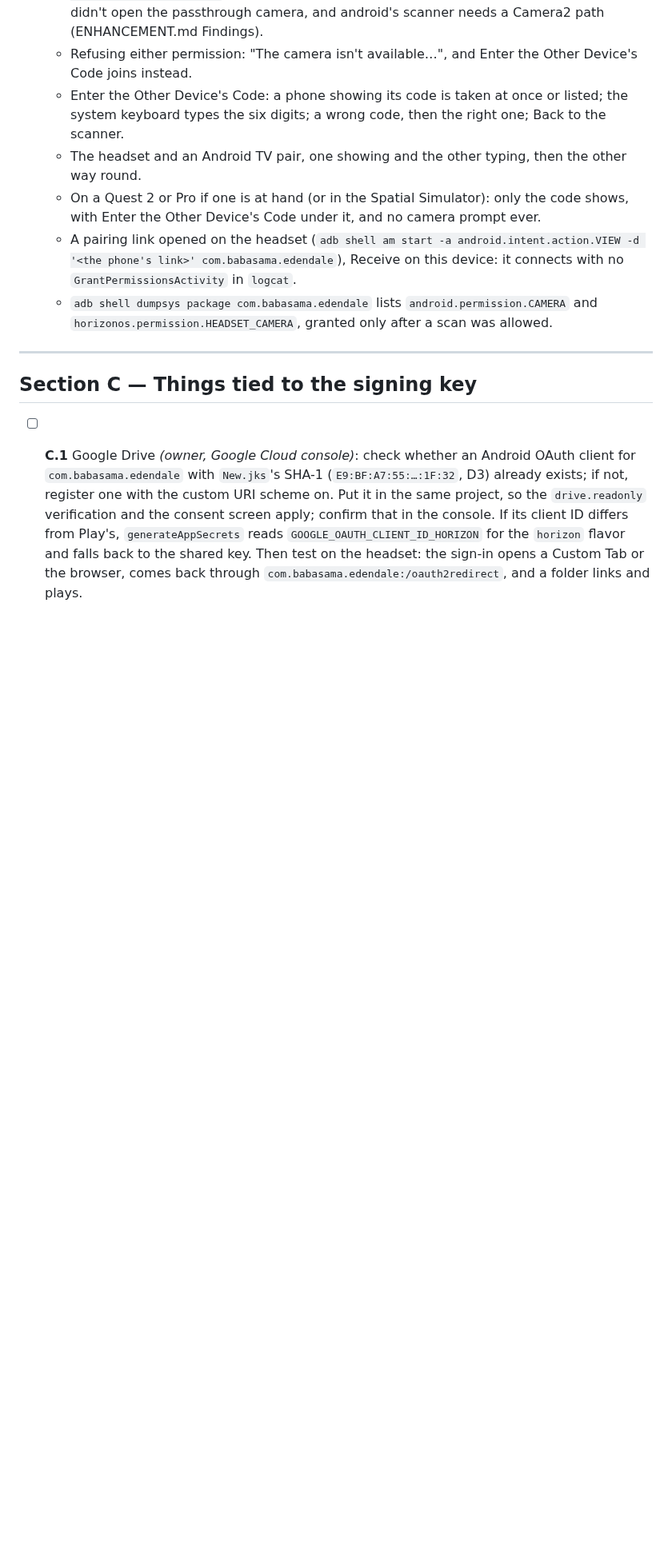
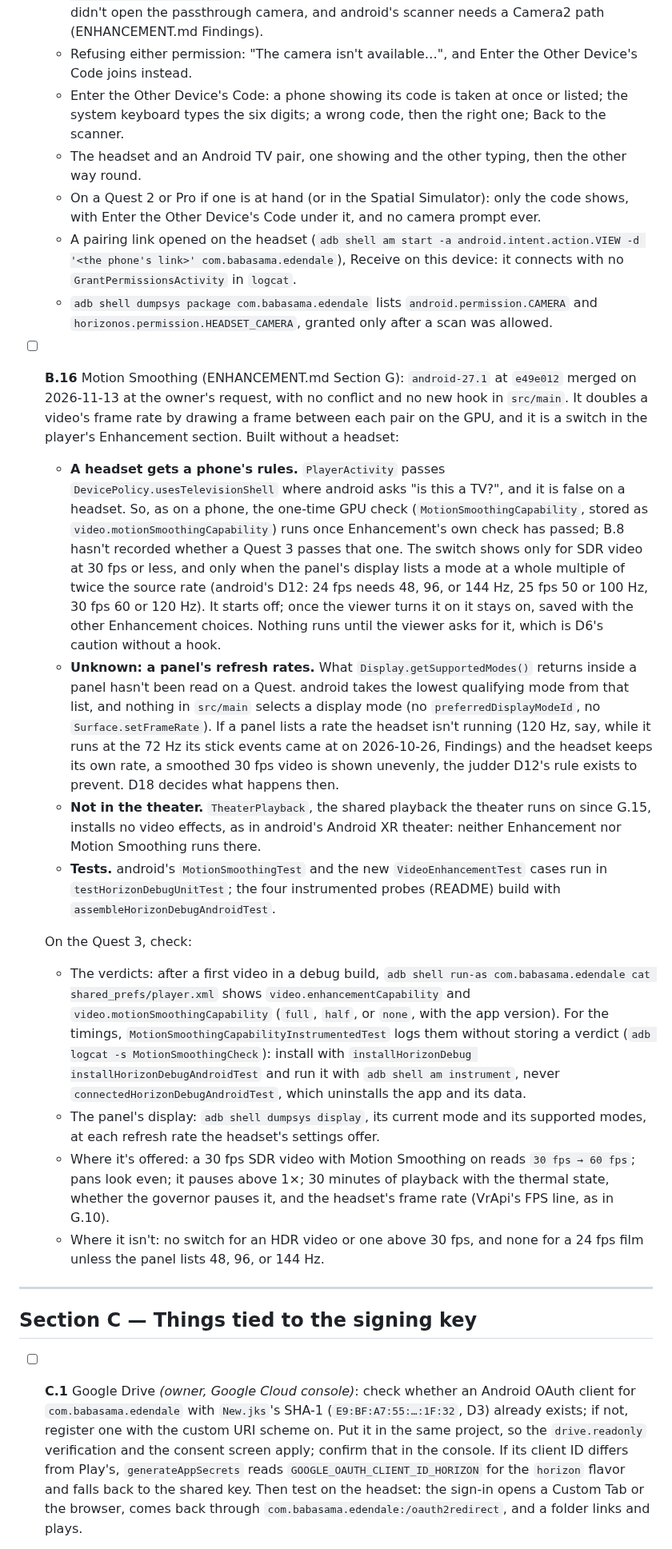
Before and after one commit to Ju-Long/Edendale, a Markdown page: HORIZON.md, the part around one of its changes. Shown at 80% size. GitHub-like rendering; blank space fills up the shorter version.

Commit message:
Horizon B.16: android's Motion Smoothing on a headset
android-27.1's Motion Smoothing (ENHANCEMENT.md Section G) is merged with
no conflict and no new hook in src/main. PlayerActivity passes
DevicePolicy.usesTelevisionShell where android asks "is this a TV?", so a
headset gets a phone's rules: the GPU check runs after Enhancement's, and
the switch shows only for SDR video at 30 fps or less when the panel's
display lists a mode at a whole multiple of twice the source rate. It
starts off. The theater installs no video effects, so it never runs there.

- HORIZON.md B.16 records this and the headset checks: the two verdicts,
  the panel's display modes, and 30 minutes smoothed.
- D18 (open): keep android's rules; if a panel lists rates the headset
  doesn't run, a DevicePolicy hook limits the offer to the current rate or
  turns it off on a headset.
- Baseline, Written, the device matrix, and a Handoff row; the README's
  Quest paragraph says where Motion Smoothing stands.
- 965 JVM tests pass in both builds; the theater release is 145.1 MB, the
  2D release 74.5 MB; the instrumented test APK builds.

Co-Authored-By: Claude Opus 5.5 <noreply@anthropic.com>

```diff
--- a/HORIZON.md
+++ b/HORIZON.md
@@ -849,6 +850,58 @@ and record the result in Findings either way.
   - `adb shell dumpsys package com.babasama.edendale` lists
     `android.permission.CAMERA` and `horizonos.permission.HEADSET_CAMERA`,
     granted only after a scan was allowed.
+
+- [ ] **B.16** Motion Smoothing (ENHANCEMENT.md Section G): `android-27.1`
+  at `e49e012` merged on 2026-11-13 at the owner's request, with no
+  conflict and no new hook in `src/main`. It doubles a video's frame rate by
+  drawing a frame between each pair on the GPU, and it is a switch in the
+  player's Enhancement section. Built without a headset:
+  - **A headset gets a phone's rules.** `PlayerActivity` passes
+    `DevicePolicy.usesTelevisionShell` where android asks "is this a TV?",
+    and it is false on a headset. So, as on a phone, the one-time GPU check
+    (`MotionSmoothingCapability`, stored as `video.motionSmoothingCapability`)
+    runs once Enhancement's own check has passed; B.8 hasn't recorded
+    whether a Quest 3 passes that one. The switch shows only for SDR video
+    at 30 fps or less, and only when the panel's display lists a mode at a
+    whole multiple of twice the source rate (android's D12: 24 fps needs 48,
+    96, or 144 Hz, 25 fps 50 or 100 Hz, 30 fps 60 or 120 Hz). It starts
+    off; once the viewer turns it on it stays on, saved with the other
+    Enhancement choices. Nothing runs until the viewer asks for it, which is
+    D6's caution without a hook.
+  - **Unknown: a panel's refresh rates.** What `Display.getSupportedModes()`
+    returns inside a panel hasn't been read on a Quest. android takes the
+    lowest qualifying mode from that list, and nothing in `src/main` selects
+    a display mode (no `preferredDisplayModeId`, no `Surface.setFrameRate`).
+    If a panel lists a rate the headset isn't running (120 Hz, say, while it
+    runs at the 72 Hz its stick events came at on 2026-10-26, Findings) and
+    the headset keeps its own rate, a smoothed 30 fps video is shown
+    unevenly, the judder D12's rule exists to prevent. D18 decides what
+    happens then.
+  - **Not in the theater.** `TheaterPlayback`, the shared playback the
+    theater runs on since G.15, installs no video effects, as in android's
+    Android XR theater: neither Enhancement nor Motion Smoothing runs there.
+  - **Tests.** android's `MotionSmoothingTest` and the new
+    `VideoEnhancementTest` cases run in `testHorizonDebugUnitTest`; the four
+    instrumented probes (README) build with `assembleHorizonDebugAndroidTest`.
+
+  On the Quest 3, check:
+  - The verdicts: after a first video in a debug build, `adb shell run-as
+    com.babasama.edendale cat shared_prefs/player.xml` shows
+    `video.enhancementCapability` and `video.motionSmoothingCapability`
+    (`full`, `half`, or `none`, with the app version). For the timings,
+    `MotionSmoothingCapabilityInstrumentedTest` logs them without storing a
+    verdict (`adb logcat -s MotionSmoothingCheck`): install with
+    `installHorizonDebug installHorizonDebugAndroidTest` and run it with `adb
+    shell am instrument`, never `connectedHorizonDebugAndroidTest`, which
+    uninstalls the app and its data.
+  - The panel's display: `adb shell dumpsys display`, its current mode and
+    its supported modes, at each refresh rate the headset's settings offer.
+  - Where it's offered: a 30 fps SDR video with Motion Smoothing on reads
+    `30 fps → 60 fps`; pans look even; it pauses above 1×; 30 minutes of
+    playback with the thermal state, whether the governor pauses it, and the
+    headset's frame rate (VrApi's FPS line, as in G.10).
+  - Where it isn't: no switch for an HDR video or one above 30 fps, and none
+    for a 24 fps film unless the panel lists 48, 96, or 144 Hz.
 
 ---
 
```
Also changed, not shown: other parts of HORIZON.md (+5 -2 lines), README.md (+3 -1 lines).
